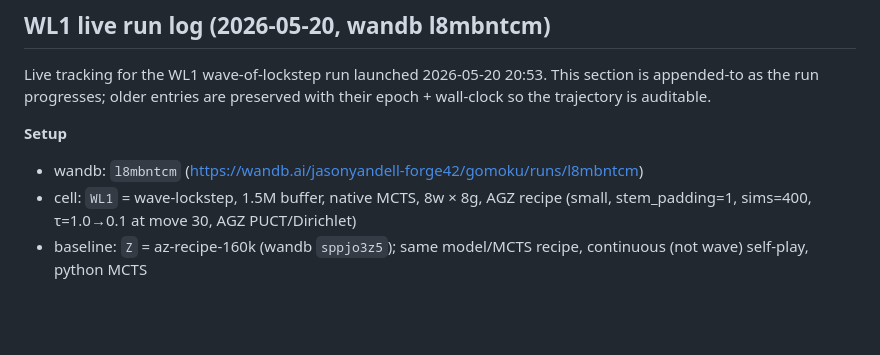
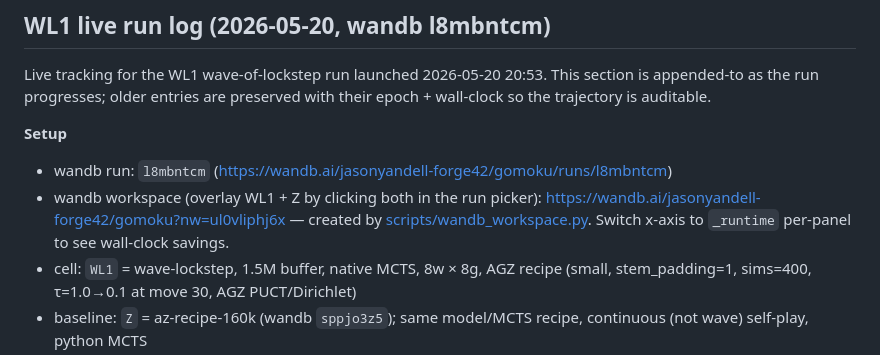
Before and after one commit to jasonyandell/gomoku, a Markdown page: TRAINING_WIKI.md, the part around the change. GitHub-like rendering; blank space fills up the shorter version.

```diff
--- a/TRAINING_WIKI.md
+++ b/TRAINING_WIKI.md
@@ -2327,7 +2327,11 @@ This section is appended-to as the run progresses; older entries are
 preserved with their epoch + wall-clock so the trajectory is auditable.
 
 **Setup**
-- wandb: `l8mbntcm` (https://wandb.ai/jasonyandell-forge42/gomoku/runs/l8mbntcm)
+- wandb run: `l8mbntcm` (https://wandb.ai/jasonyandell-forge42/gomoku/runs/l8mbntcm)
+- wandb workspace (overlay WL1 + Z by clicking both in the run picker):
+  https://wandb.ai/jasonyandell-forge42/gomoku?nw=ul0vliphj6x — created by
+  [scripts/wandb_workspace.py](scripts/wandb_workspace.py). Switch x-axis
+  to `_runtime` per-panel to see wall-clock savings.
 - cell: `WL1` = wave-lockstep, 1.5M buffer, native MCTS, 8w × 8g, AGZ recipe (small,
   stem_padding=1, sims=400, τ=1.0→0.1 at move 30, AGZ PUCT/Dirichlet)
 - baseline: `Z` = az-recipe-160k (wandb `sppjo3z5`); same model/MCTS recipe,
```
Also changed, not shown: wiki/index.md (+1 -0 lines), wiki/log.md (+18 -0 lines).
